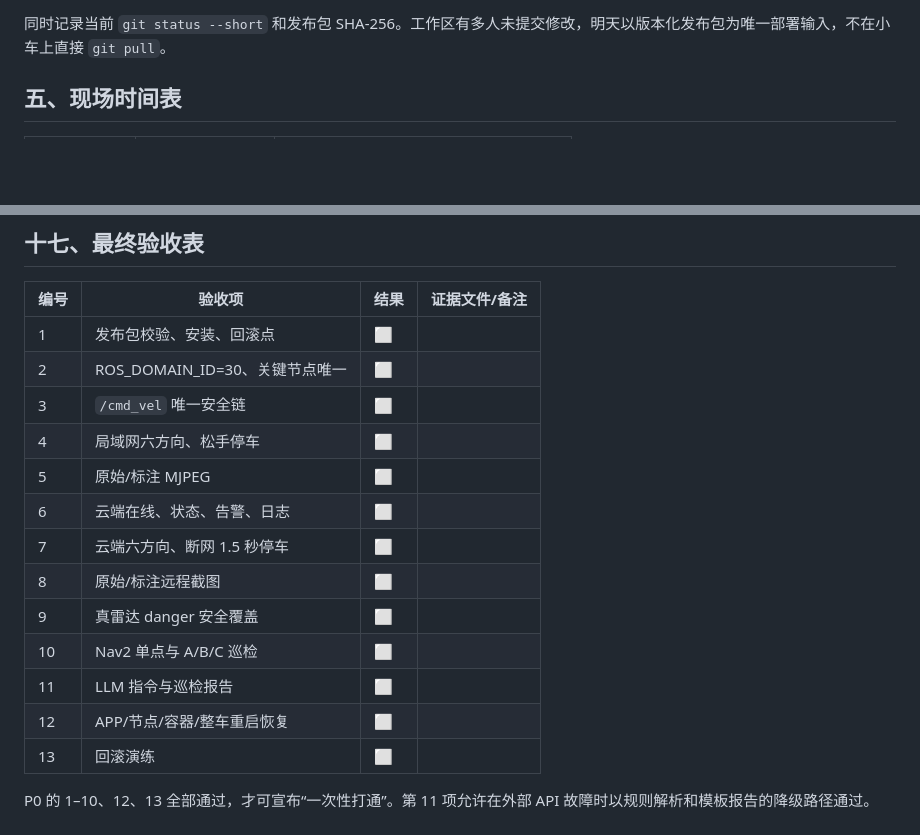
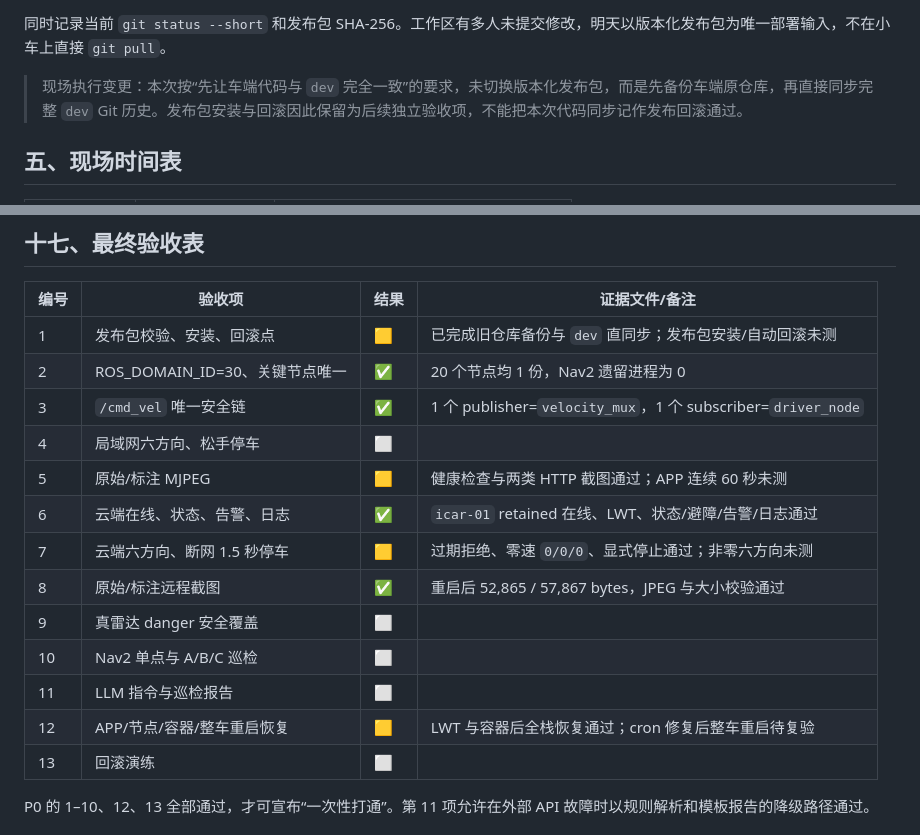
Before and after one commit to xhy2539/icar-ros2-patrol, a Markdown page: docs/2026-07-14实车一次性打通计划.md, 2 parts joined by grey strips. Drawn GitHub-style; blank space fills up the shorter version.

```diff
--- a/docs/2026-07-14实车一次性打通计划.md
+++ b/docs/2026-07-14实车一次性打通计划.md
@@ -213,6 +224,8 @@ shasum -a 256 build/app/outputs/flutter-apk/app-release.apk
 - `build/app/outputs/flutter-apk/app-release.apk`
 
 同时记录当前 `git status --short` 和发布包 SHA-256。工作区有多人未提交修改，明天以版本化发布包为唯一部署输入，不在小车上直接 `git pull`。
+
+> 现场执行变更：本次按“先让车端代码与 `dev` 完全一致”的要求，未切换版本化发布包，而是先备份车端原仓库，再直接同步完整 `dev` Git 历史。发布包安装与回滚因此保留为后续独立验收项，不能把本次代码同步记作发布回滚通过。
 
 ## 五、现场时间表
 
@@ -558,18 +571,18 @@ docker exec autodrive_ros2 tail -n 100 /tmp/app_bridge.log
 
 | 编号 | 验收项 | 结果 | 证据文件/备注 |
 |---|---|---|---|
-| 1 | 发布包校验、安装、回滚点 | ⬜ | |
-| 2 | ROS_DOMAIN_ID=30、关键节点唯一 | ⬜ | |
-| 3 | `/cmd_vel` 唯一安全链 | ⬜ | |
+| 1 | 发布包校验、安装、回滚点 | 🟨 | 已完成旧仓库备份与 `dev` 直同步；发布包安装/自动回滚未测 |
+| 2 | ROS_DOMAIN_ID=30、关键节点唯一 | ✅ | 20 个节点均 1 份，Nav2 遗留进程为 0 |
+| 3 | `/cmd_vel` 唯一安全链 | ✅ | 1 个 publisher=`velocity_mux`，1 个 subscriber=`driver_node` |
 | 4 | 局域网六方向、松手停车 | ⬜ | |
-| 5 | 原始/标注 MJPEG | ⬜ | |
-| 6 | 云端在线、状态、告警、日志 | ⬜ | |
-| 7 | 云端六方向、断网 1.5 秒停车 | ⬜ | |
-| 8 | 原始/标注远程截图 | ⬜ | |
+| 5 | 原始/标注 MJPEG | 🟨 | 健康检查与两类 HTTP 截图通过；APP 连续 60 秒未测 |
+| 6 | 云端在线、状态、告警、日志 | ✅ | `icar-01` retained 在线、LWT、状态/避障/告警/日志通过 |
+| 7 | 云端六方向、断网 1.5 秒停车 | 🟨 | 过期拒绝、零速 `0/0/0`、显式停止通过；非零六方向未测 |
+| 8 | 原始/标注远程截图 | ✅ | 重启后 52,865 / 57,867 bytes，JPEG 与大小校验通过 |
 | 9 | 真雷达 danger 安全覆盖 | ⬜ | |
 | 10 | Nav2 单点与 A/B/C 巡检 | ⬜ | |
 | 11 | LLM 指令与巡检报告 | ⬜ | |
-| 12 | APP/节点/容器/整车重启恢复 | ⬜ | |
+| 12 | APP/节点/容器/整车重启恢复 | 🟨 | LWT 与容器后全栈恢复通过；cron 修复后整车重启待复验 |
 | 13 | 回滚演练 | ⬜ | |
 
 P0 的 1–10、12、13 全部通过，才可宣布“一次性打通”。第 11 项允许在外部 API 故障时以规则解析和模板报告的降级路径通过。
```
Also changed, not shown: other parts of docs/2026-07-14实车一次性打通计划.md (+23 -12 lines).
